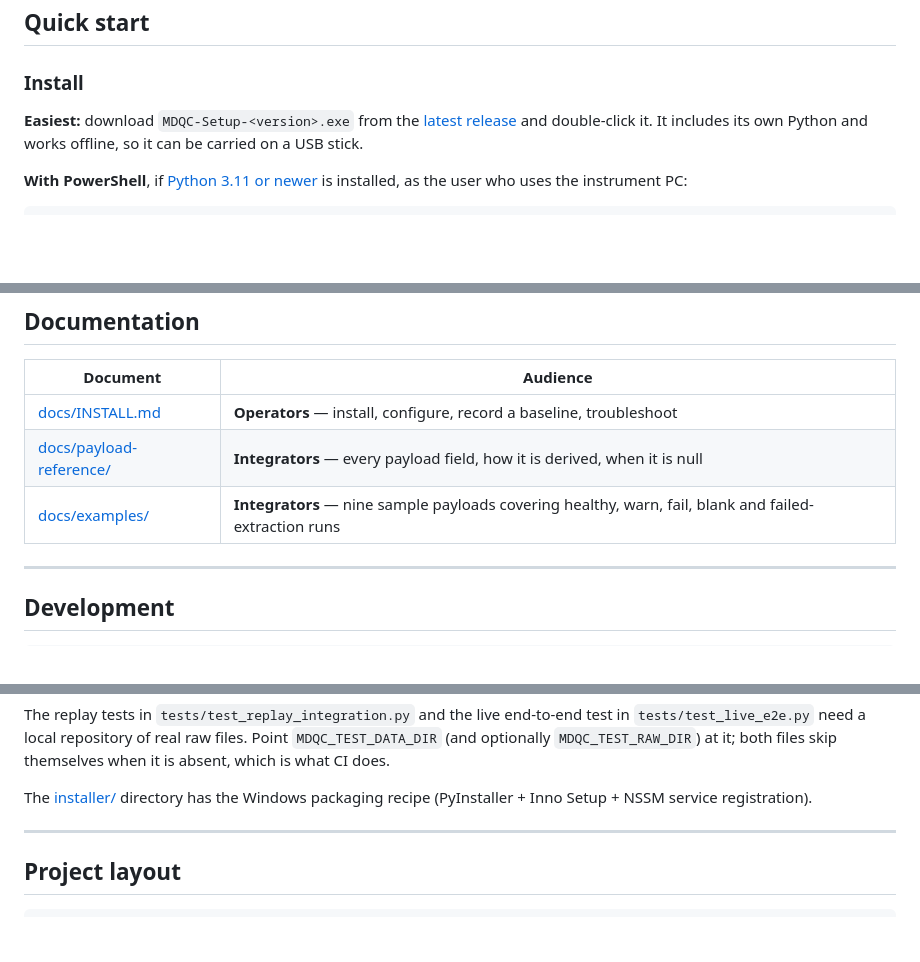
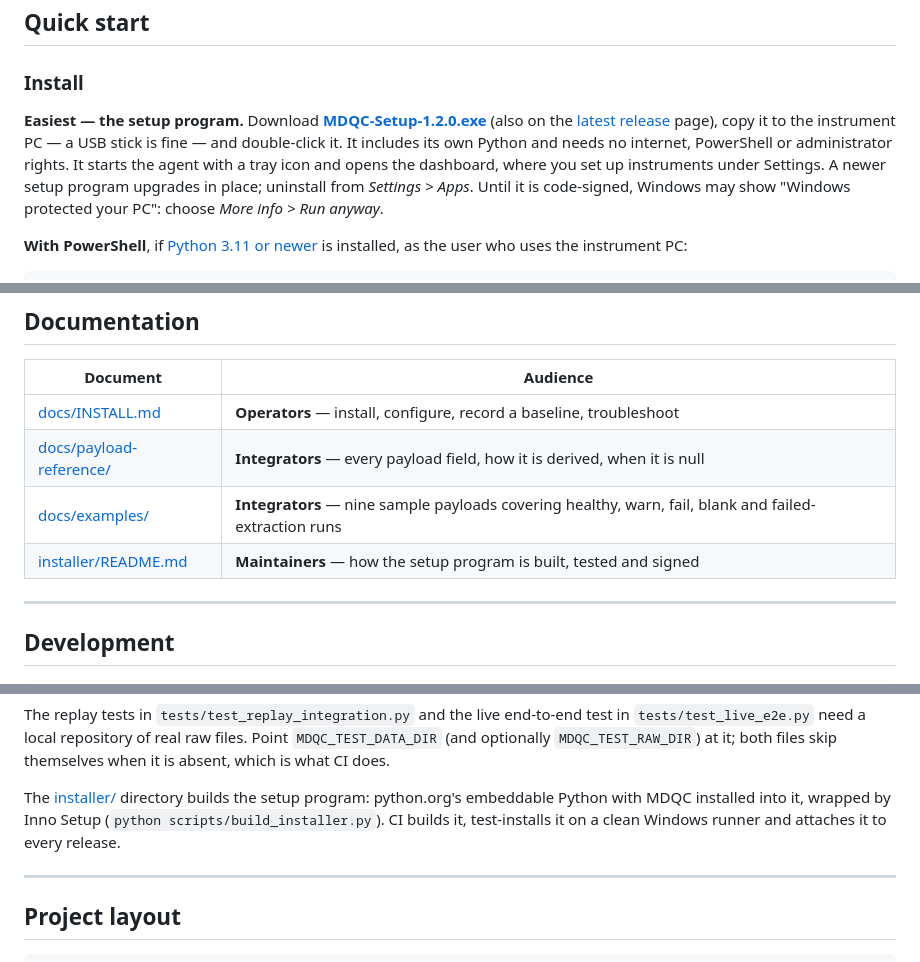
Before and after one commit to MassDynamics/md-qc, a Markdown page: README.md, 3 parts joined by grey strips. Rendered like a GitHub page; blank space fills up the shorter version.

Commit message:
Docs: setup program first; Python and admin only for the script route
Co-Authored-By: Claude Opus 5.5 <noreply@anthropic.com>

```diff
--- a/README.md
+++ b/README.md
@@ -45,10 +45,15 @@ core monitoring loop.
 
 ### Install
 
-**Easiest:** download `MDQC-Setup-<version>.exe` from the
-[latest release](https://github.com/MassDynamics/md-qc/releases/latest) and
-double-click it. It includes its own Python and works offline, so it can be
-carried on a USB stick.
+**Easiest — the setup program.** Download
+**[MDQC-Setup-1.2.0.exe](https://github.com/MassDynamics/md-qc/releases/download/v1.2.0/MDQC-Setup-1.2.0.exe)**
+(also on the [latest release](https://github.com/MassDynamics/md-qc/releases/latest)
+page), copy it to the instrument PC — a USB stick is fine — and double-click
+it. It includes its own Python and needs no internet, PowerShell or
+administrator rights. It starts the agent with a tray icon and opens the
+dashboard, where you set up instruments under Settings. A newer setup program
+upgrades in place; uninstall from *Settings > Apps*. Until it is code-signed,
+Windows may show "Windows protected your PC": choose *More info > Run anyway*.
 
 **With PowerShell**, if [Python 3.11 or newer](https://www.python.org/downloads/)
 is installed, as the user who uses the instrument PC:
@@ -183,6 +188,7 @@ raw files in a watch path use the same Skyline template.
 | [docs/INSTALL.md](./docs/INSTALL.md) | **Operators** — install, configure, record a baseline, troubleshoot |
 | [docs/payload-reference/](./docs/payload-reference/index.html) | **Integrators** — every payload field, how it is derived, when it is null |
 | [docs/examples/](./docs/examples) | **Integrators** — nine sample payloads covering healthy, warn, fail, blank and failed-extraction runs |
+| [installer/README.md](./installer/README.md) | **Maintainers** — how the setup program is built, tested and signed |
 
 ---
 
@@ -201,8 +207,10 @@ test in `tests/test_live_e2e.py` need a local repository of real raw files.
 Point `MDQC_TEST_DATA_DIR` (and optionally `MDQC_TEST_RAW_DIR`) at it; both
 files skip themselves when it is absent, which is what CI does.
 
-The [installer/](./installer) directory has the Windows packaging recipe
-(PyInstaller + Inno Setup + NSSM service registration).
+The [installer/](./installer) directory builds the setup program: python.org's
+embeddable Python with MDQC installed into it, wrapped by Inno Setup
+(`python scripts/build_installer.py`). CI builds it, test-installs it on a clean
+Windows runner and attaches it to every release.
 
 ---
 
```
Also changed, not shown: docs/INSTALL.md (+16 -8 lines).
